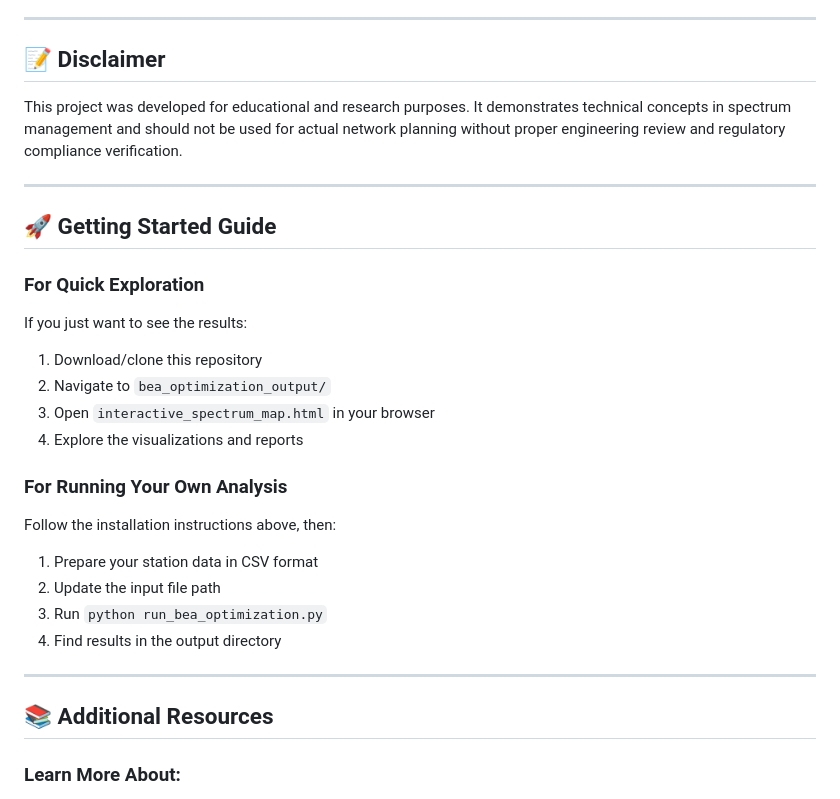
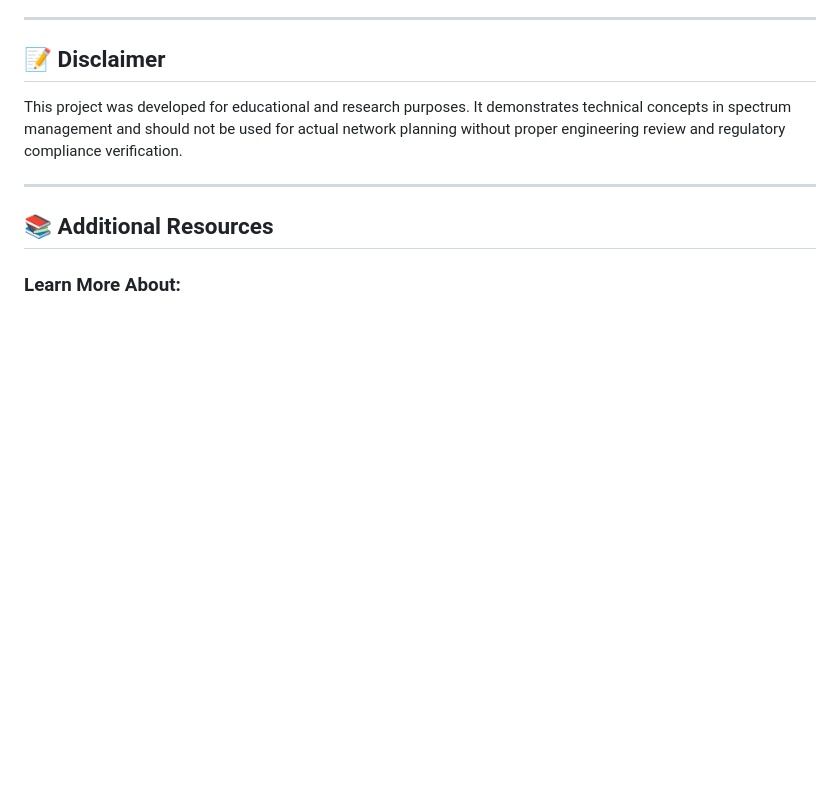
Before and after one commit to camronjacobson/spectrum-optimization-demo, a Markdown page: README.md, the part around the change. Drawn GitHub-style; blank space fills up the shorter version.

```diff
--- a/README.md
+++ b/README.md
@@ -281,23 +281,6 @@ This project was developed for educational and research purposes. It demonstrate
 
 ---
 
-## 🚀 Getting Started Guide
-
-### For Quick Exploration
-If you just want to see the results:
-1. Download/clone this repository
-2. Navigate to `bea_optimization_output/`
-3. Open `interactive_spectrum_map.html` in your browser
-4. Explore the visualizations and reports
-
-### For Running Your Own Analysis
-Follow the installation instructions above, then:
-1. Prepare your station data in CSV format
-2. Update the input file path
-3. Run `python run_bea_optimization.py`
-4. Find results in the output directory
-
----
 
 ## 📚 Additional Resources
 
```
